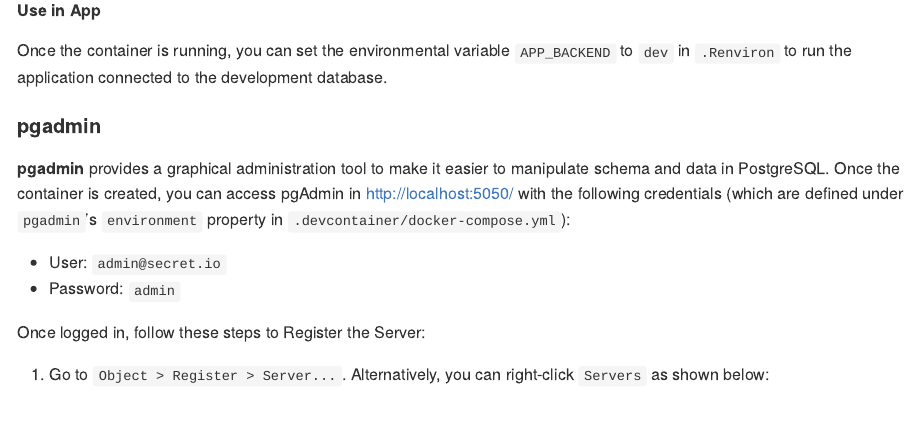
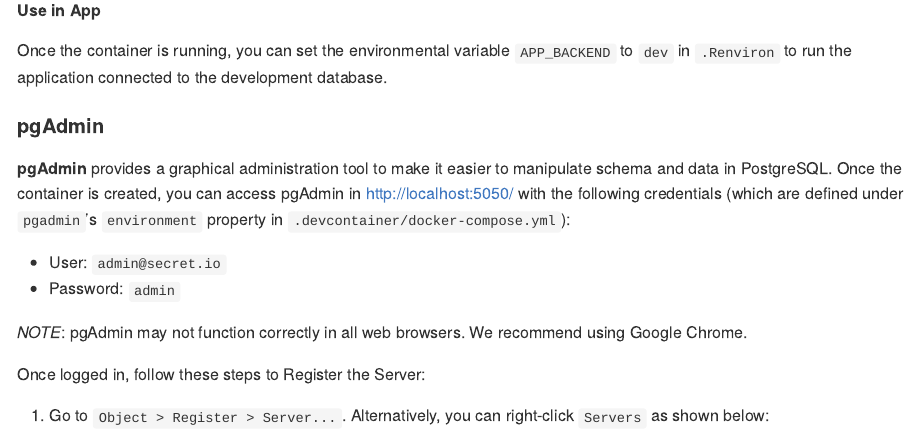
Before and after one commit to COHHIO/ryha, an R Markdown document (README.Rmd): the page in a window 1100 px wide, from 5890 px down. The pictures show the output file README.md that the author committed with the source, drawn offline in the style of GitHub.

Commit message:
Update README
Comment about pgAdmin not working in all browsers and use "pgAdmin" instead of "pgadmin" accordingly

```diff
--- a/README.Rmd
+++ b/README.Rmd
@@ -218,12 +218,14 @@ Once the container is created, you can run [postgres/populate_dev_database/popul
 
 Once the container is running, you can set the environmental variable `APP_BACKEND` to `dev` in `.Renviron` to run the application connected to the development database.
 
-#### pgadmin
+#### pgAdmin
 
-**pgadmin** provides a graphical administration tool to make it easier to manipulate schema and data in PostgreSQL. Once the container is created, you can access pgAdmin in http://localhost:5050/ with the following credentials (which are defined under `pgadmin`'s `environment` property in `.devcontainer/docker-compose.yml`):
+**pgAdmin** provides a graphical administration tool to make it easier to manipulate schema and data in PostgreSQL. Once the container is created, you can access pgAdmin in http://localhost:5050/ with the following credentials (which are defined under `pgadmin`'s `environment` property in `.devcontainer/docker-compose.yml`):
 
 - User: `admin@secret.io`
 - Password: `admin`
+
+*NOTE*: pgAdmin may not function correctly in all web browsers. We recommend using Google Chrome.
 
 Once logged in, follow these steps to Register the Server:
 
```
Also changed, not shown: README.md.
